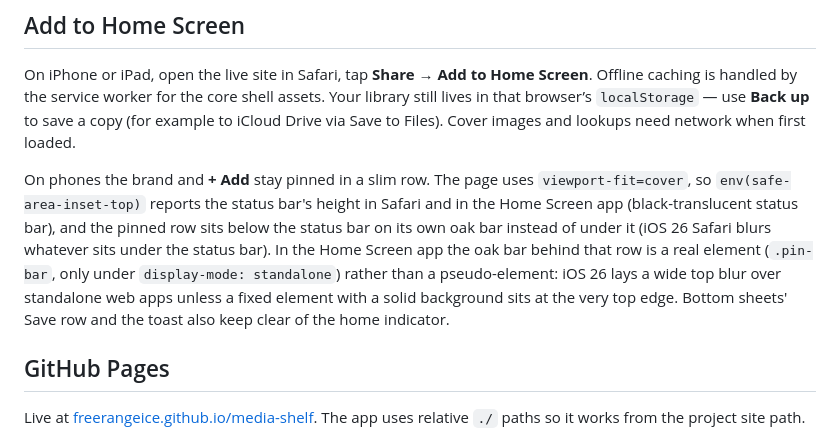
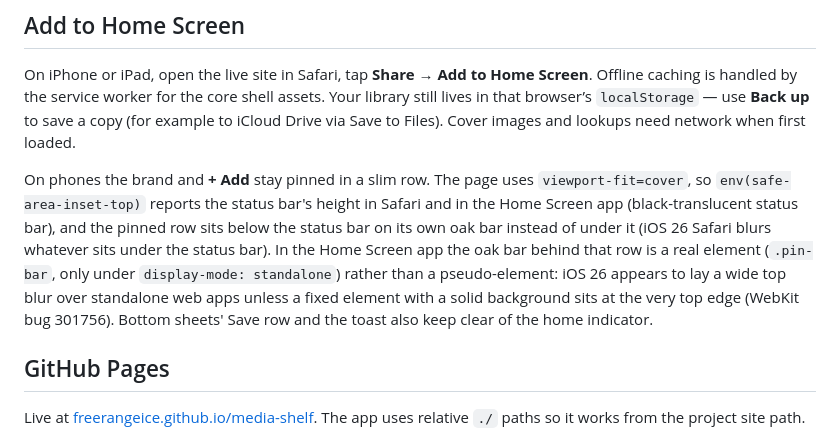
Before and after one commit to FreeRangeIce/media-shelf, a Markdown page: README.md, the part around the change. GitHub-like rendering.

Commit message:
README: standalone blur cause stated with 'appears to' (Berean)

```diff
--- a/README.md
+++ b/README.md
@@ -106,7 +106,7 @@ Reference links (no keys): **RAWG** (`https://rawg.io/search?query=…`), **IGDB
 
 On iPhone or iPad, open the live site in Safari, tap **Share → Add to Home Screen**. Offline caching is handled by the service worker for the core shell assets. Your library still lives in that browser’s `localStorage` — use **Back up** to save a copy (for example to iCloud Drive via Save to Files). Cover images and lookups need network when first loaded.
 
-On phones the brand and **+ Add** stay pinned in a slim row. The page uses `viewport-fit=cover`, so `env(safe-area-inset-top)` reports the status bar's height in Safari and in the Home Screen app (black-translucent status bar), and the pinned row sits below the status bar on its own oak bar instead of under it (iOS 26 Safari blurs whatever sits under the status bar). In the Home Screen app the oak bar behind that row is a real element (`.pin-bar`, only under `display-mode: standalone`) rather than a pseudo-element: iOS 26 lays a wide top blur over standalone web apps unless a fixed element with a solid background sits at the very top edge. Bottom sheets' Save row and the toast also keep clear of the home indicator.
+On phones the brand and **+ Add** stay pinned in a slim row. The page uses `viewport-fit=cover`, so `env(safe-area-inset-top)` reports the status bar's height in Safari and in the Home Screen app (black-translucent status bar), and the pinned row sits below the status bar on its own oak bar instead of under it (iOS 26 Safari blurs whatever sits under the status bar). In the Home Screen app the oak bar behind that row is a real element (`.pin-bar`, only under `display-mode: standalone`) rather than a pseudo-element: iOS 26 appears to lay a wide top blur over standalone web apps unless a fixed element with a solid background sits at the very top edge (WebKit bug 301756). Bottom sheets' Save row and the toast also keep clear of the home indicator.
 
 ## GitHub Pages
 
```
